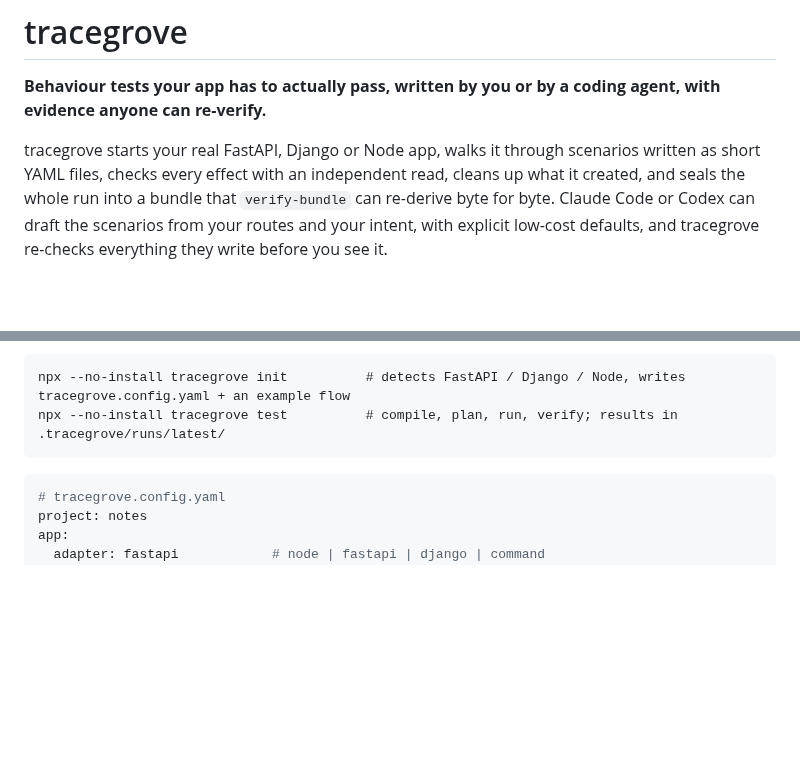
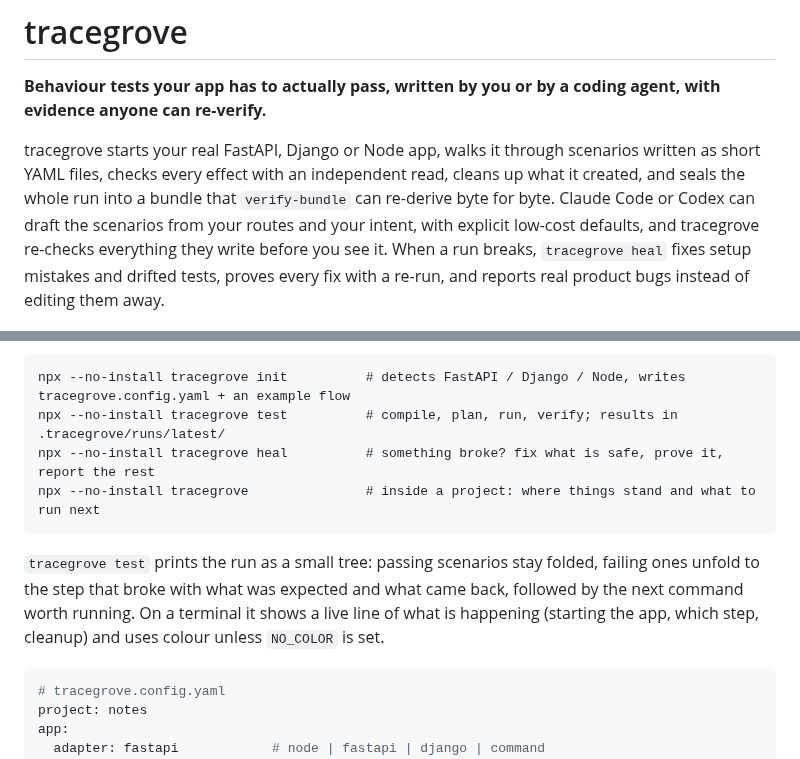
Before and after one commit to hopeatina/tracegrove, a Markdown page: README.md, 2 parts joined by grey strips. Rendered like a GitHub page; blank space fills up the shorter version.

````diff
--- a/README.md
+++ b/README.md
@@ -6,7 +6,9 @@ tracegrove starts your real FastAPI, Django or Node app, walks it through scenar
 short YAML files, checks every effect with an independent read, cleans up what it created, and
 seals the whole run into a bundle that `verify-bundle` can re-derive byte for byte. Claude Code
 or Codex can draft the scenarios from your routes and your intent, with explicit low-cost defaults,
-and tracegrove re-checks everything they write before you see it.
+and tracegrove re-checks everything they write before you see it. When a run breaks, `tracegrove heal`
+fixes setup mistakes and drifted tests, proves every fix with a re-run, and reports real product
+bugs instead of editing them away.
 
 ![tracegrove ui: a run shown as a tree of scenarios, each step with its request, timing and status](docs/images/ui-run.png)
 
@@ -146,7 +148,14 @@ re-verifiable evidence bundle.
 ```text
 npx --no-install tracegrove init          # detects FastAPI / Django / Node, writes tracegrove.config.yaml + an example flow
 npx --no-install tracegrove test          # compile, plan, run, verify; results in .tracegrove/runs/latest/
+npx --no-install tracegrove heal          # something broke? fix what is safe, prove it, report the rest
+npx --no-install tracegrove               # inside a project: where things stand and what to run next
 ```
+
+`tracegrove test` prints the run as a small tree: passing scenarios stay folded, failing ones unfold
+to the step that broke with what was expected and what came back, followed by the next command
+worth running. On a terminal it shows a live line of what is happening (starting the app, which
+step, cleanup) and uses colour unless `NO_COLOR` is set.
 
 ```yaml
 # tracegrove.config.yaml
````
Also changed, not shown: other parts of README.md (+63 -7 lines), docs/images/ui-heal.png (added), 17 other files.
